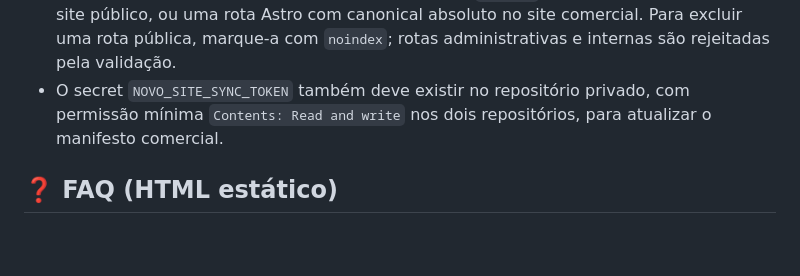
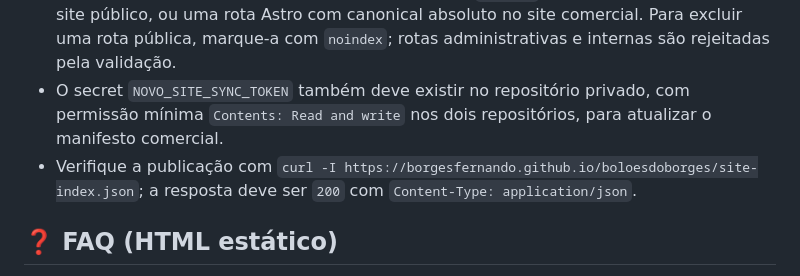
Before and after one commit to borgesfernando/boloesdoborges, a Markdown page: README.md, the part around the change. Drawn GitHub-style; blank space fills up the shorter version.

Commit message:
docs: adicionar verificação do índice público

```diff
--- a/README.md
+++ b/README.md
@@ -108,6 +108,7 @@ Em resumo: **edite apenas este `faq.json`** e deixe o workflow cuidar de manter
 - O site comercial contribui com `.generated/site-commercial.json`: ele é produzido a partir do `dist/` do Astro, após o build/deploy, e contém exclusivamente metadados allowlisted de páginas indexáveis. O repositório público consolida esse manifesto; não acessa o código privado.
 - Para adicionar uma página, publique um HTML com `<title>` (e descrição opcional) no site público, ou uma rota Astro com canonical absoluto no site comercial. Para excluir uma rota pública, marque-a com `noindex`; rotas administrativas e internas são rejeitadas pela validação.
 - O secret `NOVO_SITE_SYNC_TOKEN` também deve existir no repositório privado, com permissão mínima `Contents: Read and write` nos dois repositórios, para atualizar o manifesto comercial.
+- Verifique a publicação com `curl -I https://borgesfernando.github.io/boloesdoborges/site-index.json`; a resposta deve ser `200` com `Content-Type: application/json`.
 
 ## ❓ FAQ (HTML estático)
 
```
